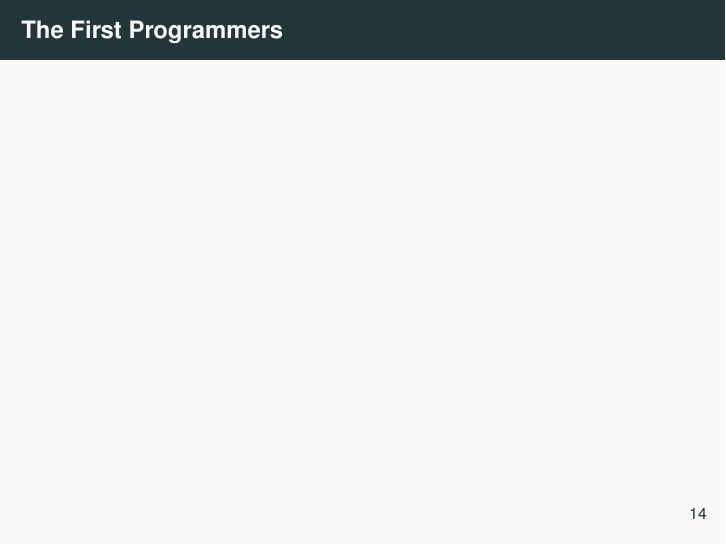
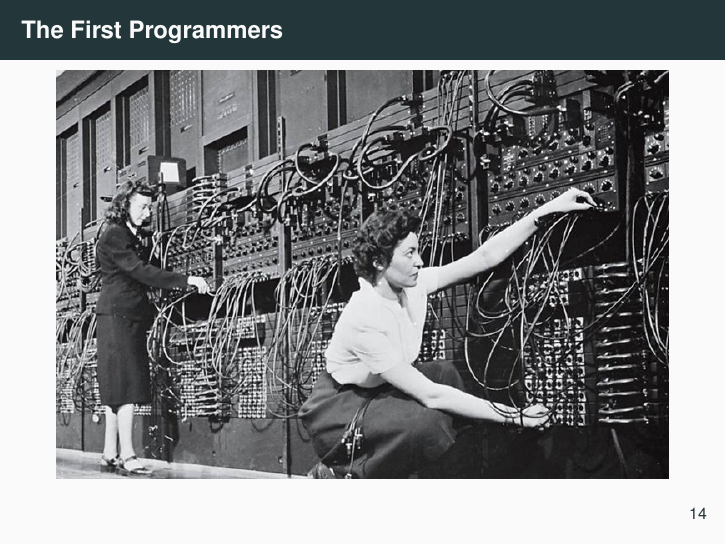
Before and after one commit to teachbsd/course, LaTeX slides (undergraduate/lectures/lecture1-intro.tex): page 20 of 66. Compiled offline with pdfLaTeX.

Commit message:
Add an image for the first programmers.

```diff
--- a/undergraduate/lectures/lecture1-intro.tex
+++ b/undergraduate/lectures/lecture1-intro.tex
@@ -189,7 +189,7 @@
 
 \begin{frame}
   \frametitle{The First Programmers}
-
+  \includegraphics[width=\textwidth]{../../figures/first_programmers.jpg}
 \end{frame}
 
 \begin{frame}
```
Also changed, not shown: figures/first_programmers.jpg (added).
